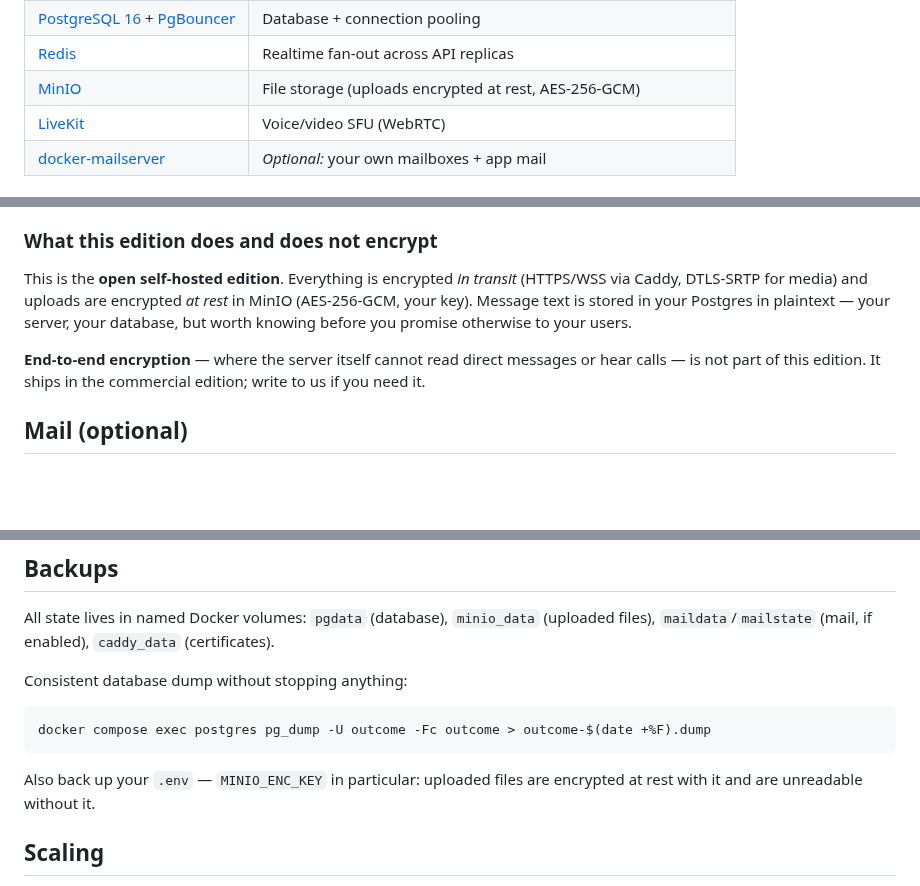
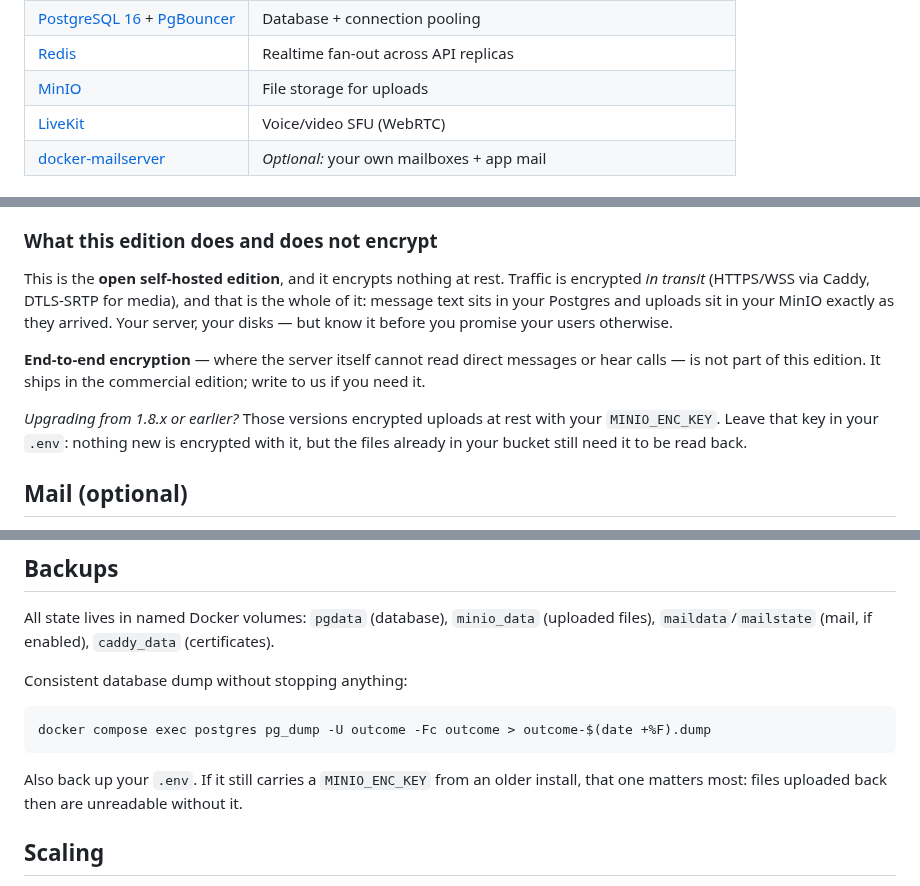
Before and after one commit to Skayloo/Outcome, a Markdown page: README.md, 3 parts joined by grey strips. Rendered like a GitHub page; blank space fills up the shorter version.

````diff
--- a/README.md
+++ b/README.md
@@ -59,7 +59,7 @@ Everything around the two Outcome images is stock open source pulled from public
 | [caddy-docker-proxy](https://github.com/lucaslorentz/caddy-docker-proxy) | Edge TLS, auto Let's Encrypt |
 | [PostgreSQL 16](https://hub.docker.com/_/postgres) + [PgBouncer](https://hub.docker.com/r/edoburu/pgbouncer) | Database + connection pooling |
 | [Redis](https://hub.docker.com/_/redis) | Realtime fan-out across API replicas |
-| [MinIO](https://hub.docker.com/r/minio/minio) | File storage (uploads encrypted at rest, AES-256-GCM) |
+| [MinIO](https://hub.docker.com/r/minio/minio) | File storage for uploads |
 | [LiveKit](https://hub.docker.com/r/livekit/livekit-server) | Voice/video SFU (WebRTC) |
 | [docker-mailserver](https://github.com/docker-mailserver/docker-mailserver) | *Optional:* your own mailboxes + app mail |
 
@@ -118,14 +118,18 @@ server"** field on its login screen.
 
 ### What this edition does and does not encrypt
 
-This is the **open self-hosted edition**. Everything is encrypted *in transit* (HTTPS/WSS
-via Caddy, DTLS-SRTP for media) and uploads are encrypted *at rest* in MinIO (AES-256-GCM,
-your key). Message text is stored in your Postgres in plaintext — your server, your
-database, but worth knowing before you promise otherwise to your users.
+This is the **open self-hosted edition**, and it encrypts nothing at rest. Traffic is
+encrypted *in transit* (HTTPS/WSS via Caddy, DTLS-SRTP for media), and that is the whole of
+it: message text sits in your Postgres and uploads sit in your MinIO exactly as they
+arrived. Your server, your disks — but know it before you promise your users otherwise.
 
 **End-to-end encryption** — where the server itself cannot read direct messages or hear
 calls — is not part of this edition. It ships in the commercial edition; write to us if
 you need it.
+
+*Upgrading from 1.8.x or earlier?* Those versions encrypted uploads at rest with your
+`MINIO_ENC_KEY`. Leave that key in your `.env`: nothing new is encrypted with it, but the
+files already in your bucket still need it to be read back.
 
 ## Mail (optional)
 
@@ -199,8 +203,8 @@ Consistent database dump without stopping anything:
 docker compose exec postgres pg_dump -U outcome -Fc outcome > outcome-$(date +%F).dump
 ```
 
-Also back up your `.env` — `MINIO_ENC_KEY` in particular: uploaded files are encrypted
-at rest with it and are unreadable without it.
+Also back up your `.env`. If it still carries a `MINIO_ENC_KEY` from an older install,
+that one matters most: files uploaded back then are unreadable without it.
 
 ## Scaling
 
````
Also changed, not shown: README.ru.md (+12 -7 lines), docs/images/admin.png, docs/images/app.png, docs/images/login.png, docs/images/mobile-drawer.png, docs/images/mobile-login.png, 2 other files.
